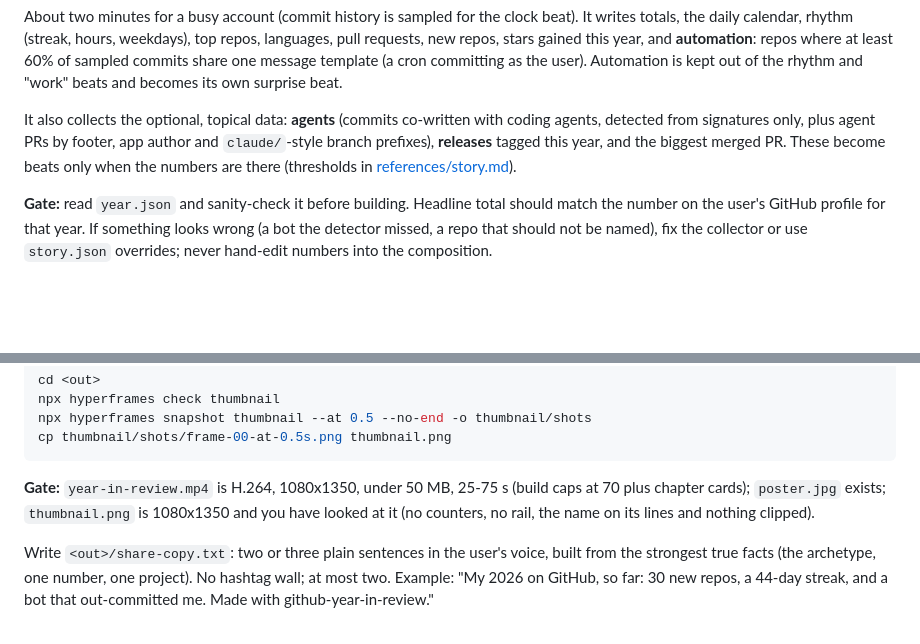
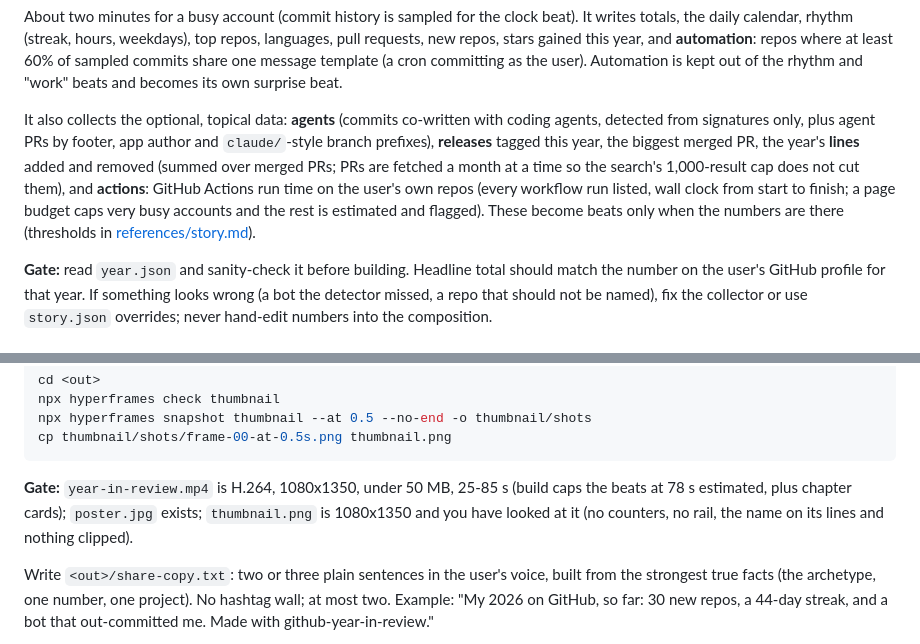
Before and after one commit to byronxlg/github-year-in-review, a Markdown page: skills/github-year-in-review/SKILL.md, 2 parts joined by grey strips. Drawn GitHub-style; blank space fills up the shorter version.

````diff
--- a/skills/github-year-in-review/SKILL.md
+++ b/skills/github-year-in-review/SKILL.md
@@ -50,7 +50,11 @@ out of the rhythm and "work" beats and becomes its own surprise beat.
 
 It also collects the optional, topical data: **agents** (commits co-written with coding agents,
 detected from signatures only, plus agent PRs by footer, app author and `claude/`-style branch
-prefixes), **releases** tagged this year, and the biggest merged PR. These become beats only
+prefixes), **releases** tagged this year, the biggest merged PR, the year's **lines** added and
+removed (summed over merged PRs; PRs are fetched a month at a time so the search's 1,000-result
+cap does not cut them), and **actions**: GitHub Actions run time on the user's own repos (every
+workflow run listed, wall clock from start to finish; a page budget caps very busy accounts and
+the rest is estimated and flagged). These become beats only
 when the numbers are there (thresholds in [references/story.md](references/story.md)).
 
 **Gate:** read `year.json` and sanity-check it before building. Headline total should match the
@@ -145,7 +149,7 @@ npx hyperframes snapshot thumbnail --at 0.5 --no-end -o thumbnail/shots
 cp thumbnail/shots/frame-00-at-0.5s.png thumbnail.png
 ```
 
-**Gate:** `year-in-review.mp4` is H.264, 1080x1350, under 50 MB, 25-75 s (build caps at 70 plus chapter cards); `poster.jpg` exists; `thumbnail.png` is 1080x1350 and you have looked at it (no counters, no rail, the name on its lines and nothing clipped).
+**Gate:** `year-in-review.mp4` is H.264, 1080x1350, under 50 MB, 25-85 s (build caps the beats at 78 s estimated, plus chapter cards); `poster.jpg` exists; `thumbnail.png` is 1080x1350 and you have looked at it (no counters, no rail, the name on its lines and nothing clipped).
 
 Write `<out>/share-copy.txt`: two or three plain sentences in the user's voice, built from the
 strongest true facts (the archetype, one number, one project). No hashtag wall; at most two.
````
Also changed, not shown: README.md (+4 -1 lines), docs/design.md (+33 -0 lines), examples/byronxlg-2026.jpg, 7 other files.
